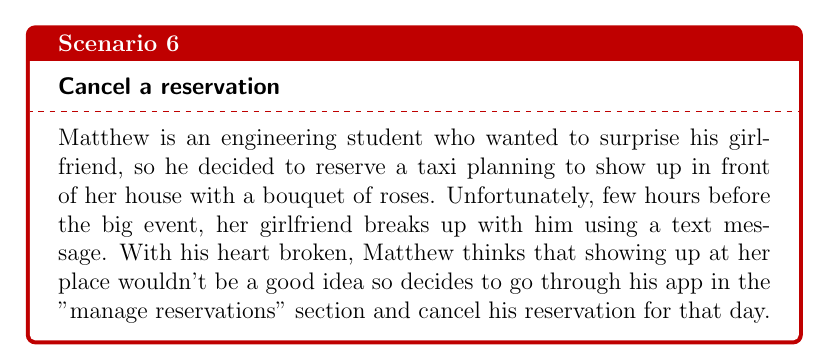
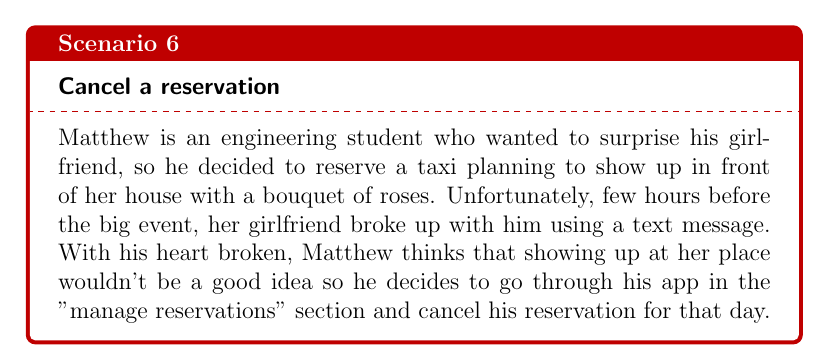
Before and after one commit to Matt8white/MyTaxiService-Albanese-Bianchi-Carlucci, a LaTeX document (src/rasd.tex, which reads src/subfiles/scenario_diagrams.tex): part of page 20 of 31, cut so that both start at the same text. Compiled offline with pdfLaTeX.

Commit message:
grammar corrections

```diff
--- a/src/subfiles/scenario_diagrams.tex
+++ b/src/subfiles/scenario_diagrams.tex
@@ -19,7 +19,7 @@
 
 \scenario{max}{The taxi driver}{Max is a driver working for the public taxi service of his own city. During his daytime turn, he gets a request for a ride from a man nearby; Max accepts since the application has not notified anything at the moment. During the ride a request comes from the system, but Max refuses to accept it by clicking on the “Decline Request” button. The system puts the driver in his zone queue tail.}
 
-\scenario{matthew}{Cancel a reservation}{Matthew is an engineering student who wanted to surprise his girlfriend, so he decided to reserve a taxi planning to show up in front of her house with a bouquet of roses. Unfortunately, few hours before the big event, her girlfriend breaks up with him using a text message. With his heart broken, Matthew thinks that showing up at her place wouldn't be a good idea so decides to go through his app in the "manage reservations" section and cancel his reservation for that day.}
+\scenario{matthew}{Cancel a reservation}{Matthew is an engineering student who wanted to surprise his girlfriend, so he decided to reserve a taxi planning to show up in front of her house with a bouquet of roses. Unfortunately, few hours before the big event, her girlfriend broke up with him using a text message. With his heart broken, Matthew thinks that showing up at her place wouldn't be a good idea so he decides to go through his app in the "manage reservations" section and cancel his reservation for that day.}
 
 % --- TUTORIAL USECASE ---
 % \usecase{Name}{Description}{PrimaryActor}{BasicFlow}{AlternateFlow}
```
